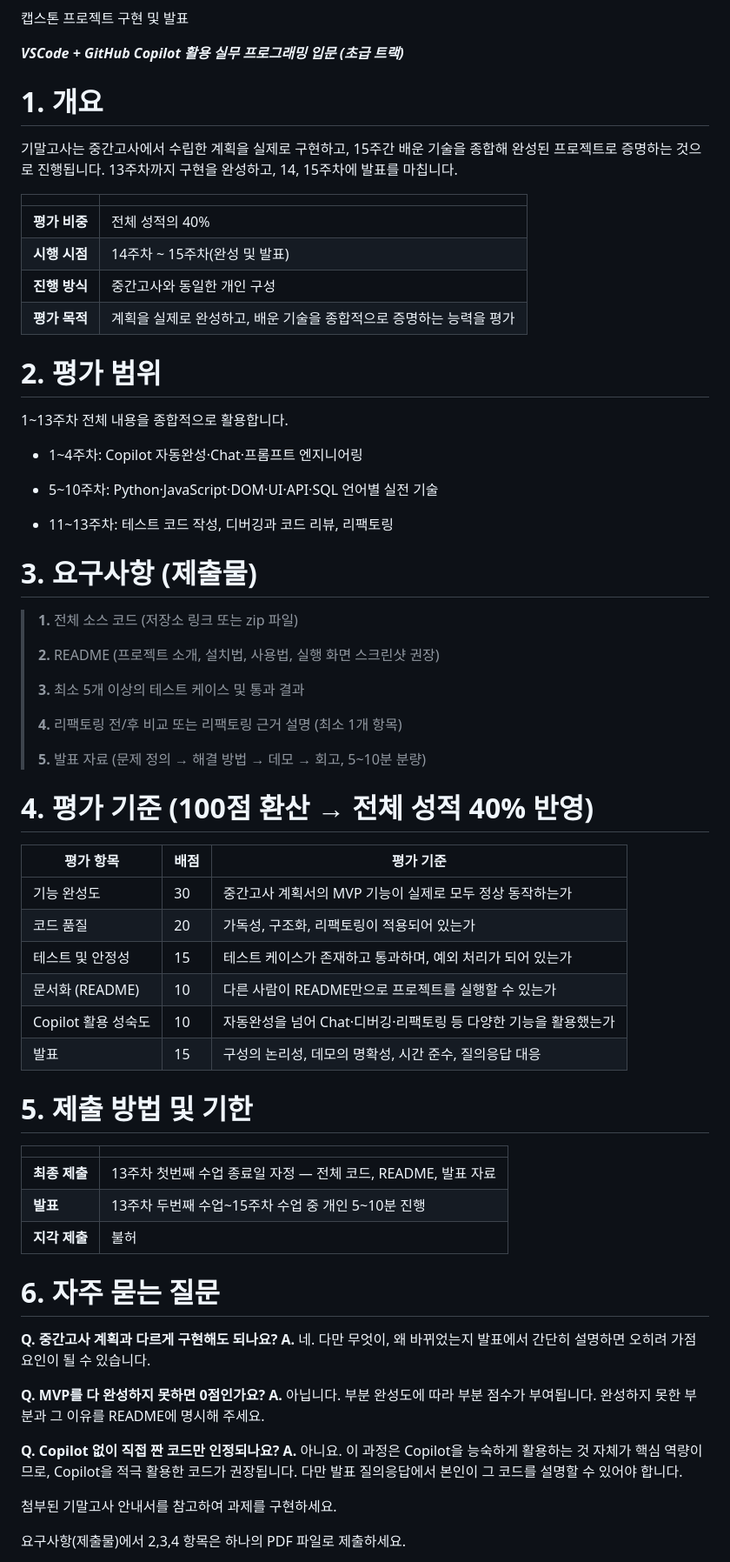
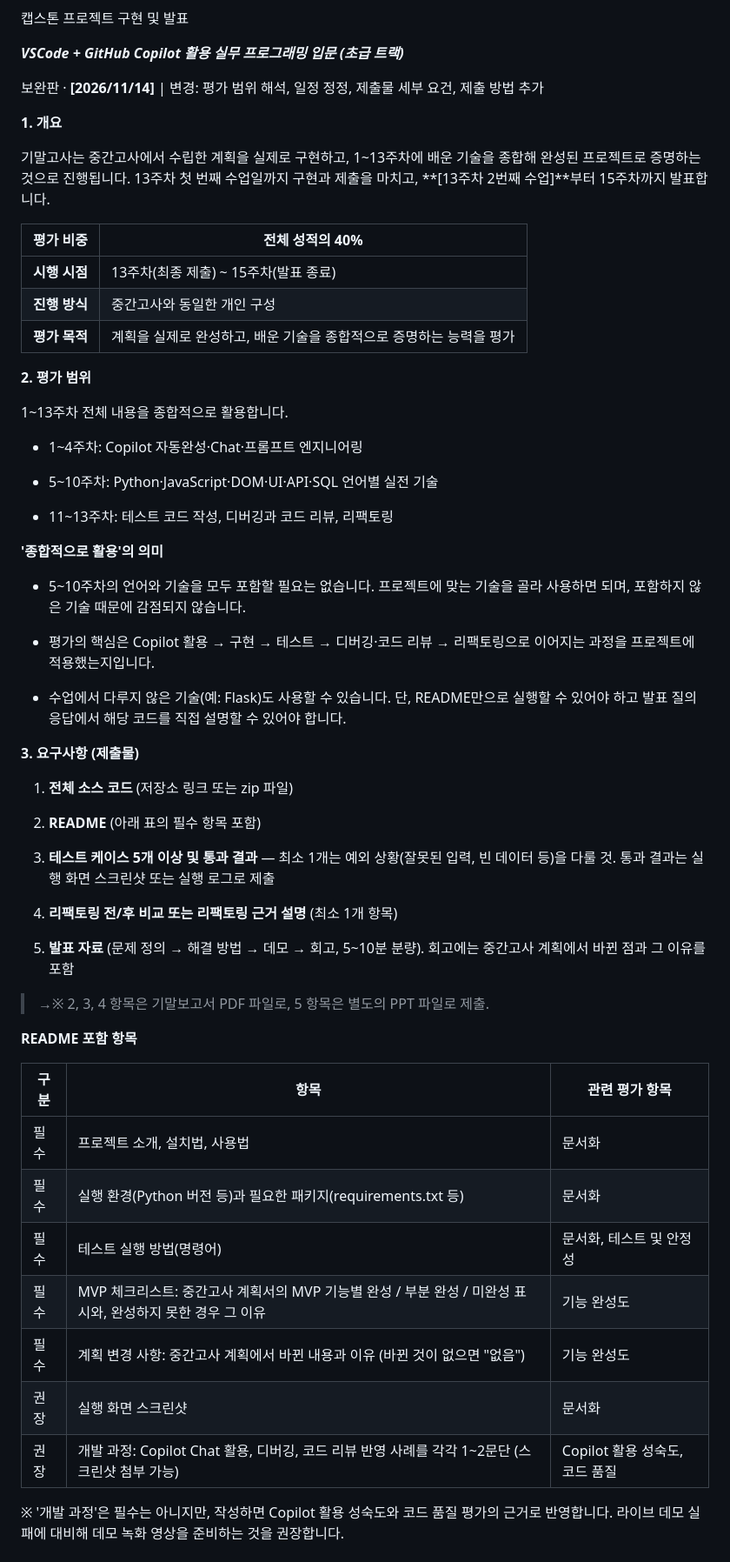
Before and after one commit to oosohow/nagaltime, a Markdown page: docs/기말고사_안내서.md, the part around one of its changes. Shown at 87% size. Drawn GitHub-style.

```diff
--- a/docs/기말고사_안내서.md
+++ b/docs/기말고사_안내서.md
@@ -4,18 +4,23 @@
 
 ***VSCode + GitHub Copilot 활용 실무 프로그래밍 입문 (초급 트랙)***
 
-# **1. 개요**
+보완판 · **<span class="mark">\[2026/11/14\]</span>** \| 변경: 평가 범위
+해석, 일정 정정, 제출물 세부 요건, 제출 방법 추가
 
-기말고사는 중간고사에서 수립한 계획을 실제로 구현하고, 15주간 배운 기술을 종합해 완성된 프로젝트로 증명하는 것으로 진행됩니다. 13주차까지 구현을 완성하고, 14, 15주차에 발표를 마칩니다.
+**1. 개요**
 
-|               |                                                                     |
+기말고사는 중간고사에서 수립한 계획을 실제로 구현하고, 1~13주차에 배운
+기술을 종합해 완성된 프로젝트로 증명하는 것으로 진행됩니다. 13주차 첫
+번째 수업일까지 구현과 제출을 마치고, **<span class="mark">\[13주차
+2번째 수업\]</span>**부터 15주차까지 발표합니다.
+
+| **평가 비중** | 전체 성적의 40%                                                     |
 |---------------|---------------------------------------------------------------------|
-| **평가 비중** | 전체 성적의 40%                                                     |
-| **시행 시점** | 14주차 ~ 15주차(완성 및 발표)                                       |
+| **시행 시점** | 13주차(최종 제출) ~ 15주차(발표 종료)                               |
 | **진행 방식** | 중간고사와 동일한 개인 구성                                         |
 | **평가 목적** | 계획을 실제로 완성하고, 배운 기술을 종합적으로 증명하는 능력을 평가 |
 
-# **2. 평가 범위**
+**2. 평가 범위**
 
 1~13주차 전체 내용을 종합적으로 활용합니다.
 
@@ -25,45 +30,50 @@
 
 - 11~13주차: 테스트 코드 작성, 디버깅과 코드 리뷰, 리팩토링
 
-# **3. 요구사항 (제출물)**
+**'종합적으로 활용'의 의미**
 
-> **1.** 전체 소스 코드 (저장소 링크 또는 zip 파일)
->
-> **2.** README (프로젝트 소개, 설치법, 사용법, 실행 화면 스크린샷 권장)
->
-> **3.** 최소 5개 이상의 테스트 케이스 및 통과 결과
->
-> **4.** 리팩토링 전/후 비교 또는 리팩토링 근거 설명 (최소 1개 항목)
->
-> **5.** 발표 자료 (문제 정의 → 해결 방법 → 데모 → 회고, 5~10분 분량)
+- 5~10주차의 언어와 기술을 모두 포함할 필요는 없습니다. 프로젝트에 맞는
+  기술을 골라 사용하면 되며, 포함하지 않은 기술 때문에 감점되지
+  않습니다.
 
-# **4. 평가 기준 (100점 환산 → 전체 성적 40% 반영)**
+- 평가의 핵심은 Copilot 활용 → 구현 → 테스트 → 디버깅·코드 리뷰 →
+  리팩토링으로 이어지는 과정을 프로젝트에 적용했는지입니다.
 
-| **평가 항목**       | **배점** | **평가 기준**                                                    |
-|---------------------|----------|------------------------------------------------------------------|
-| 기능 완성도         | 30       | 중간고사 계획서의 MVP 기능이 실제로 모두 정상 동작하는가         |
-| 코드 품질           | 20       | 가독성, 구조화, 리팩토링이 적용되어 있는가                       |
-| 테스트 및 안정성    | 15       | 테스트 케이스가 존재하고 통과하며, 예외 처리가 되어 있는가       |
-| 문서화 (README)     | 10       | 다른 사람이 README만으로 프로젝트를 실행할 수 있는가             |
-| Copilot 활용 성숙도 | 10       | 자동완성을 넘어 Chat·디버깅·리팩토링 등 다양한 기능을 활용했는가 |
-| 발표                | 15       | 구성의 논리성, 데모의 명확성, 시간 준수, 질의응답 대응           |
+- 수업에서 다루지 않은 기술(예: Flask)도 사용할 수 있습니다. 단,
+  README만으로 실행할 수 있어야 하고 발표 질의응답에서 해당 코드를 직접
+  설명할 수 있어야 합니다.
 
-# **5. 제출 방법 및 기한**
+**3. 요구사항 (제출물)**
 
-|               |                                                               |
-|---------------|---------------------------------------------------------------|
-| **최종 제출** | 13주차 첫번째 수업 종료일 자정 — 전체 코드, README, 발표 자료 |
-| **발표**      | 13주차 두번째 수업~15주차 수업 중 개인 5~10분 진행            |
-| **지각 제출** | 불허                                                          |
+1.  **전체 소스 코드** (저장소 링크 또는 zip 파일)
 
-# **6. 자주 묻는 질문**
+2.  **README** (아래 표의 필수 항목 포함)
 
-**Q. 중간고사 계획과 다르게 구현해도 되나요? A.** 네. 다만 무엇이, 왜 바뀌었는지 발표에서 간단히 설명하면 오히려 가점 요인이 될 수 있습니다.
+3.  **테스트 케이스 5개 이상 및 통과 결과** — 최소 1개는 예외
+    상황(잘못된 입력, 빈 데이터 등)을 다룰 것. 통과 결과는 실행 화면
+    스크린샷 또는 실행 로그로 제출
 
-**Q. MVP를 다 완성하지 못하면 0점인가요? A.** 아닙니다. 부분 완성도에 따라 부분 점수가 부여됩니다. 완성하지 못한 부분과 그 이유를 README에 명시해 주세요.
+4.  **리팩토링 전/후 비교 또는 리팩토링 근거 설명** (최소 1개 항목)
 
-**Q. Copilot 없이 직접 짠 코드만 인정되나요? A.** 아니요. 이 과정은 Copilot을 능숙하게 활용하는 것 자체가 핵심 역량이므로, Copilot을 적극 활용한 코드가 권장됩니다. 다만 발표 질의응답에서 본인이 그 코드를 설명할 수 있어야 합니다.
+5.  **발표 자료** (문제 정의 → 해결 방법 → 데모 → 회고, 5~10분 분량).
+    회고에는 중간고사 계획에서 바뀐 점과 그 이유를 포함
 
-첨부된 기말고사 안내서를 참고하여 과제를 구현하세요.
+> →※ 2, 3, 4 항목은 기말보고서 PDF 파일로, 5 항목은 별도의 PPT 파일로
+> 제출.
 
-요구사항(제출물)에서 2,3,4 항목은 하나의 PDF 파일로 제출하세요.
+**README 포함 항목**
+
+| **구분** | **항목**                                                                                                  | **관련 평가 항목**             |
+|----------|-----------------------------------------------------------------------------------------------------------|--------------------------------|
+| 필수     | 프로젝트 소개, 설치법, 사용법                                                                             | 문서화                         |
+| 필수     | 실행 환경(Python 버전 등)과 필요한 패키지(requirements.txt 등)                                            | 문서화                         |
+| 필수     | 테스트 실행 방법(명령어)                                                                                  | 문서화, 테스트 및 안정성       |
+| 필수     | MVP 체크리스트: 중간고사 계획서의 MVP 기능별 완성 / 부분 완성 / 미완성 표시와, 완성하지 못한 경우 그 이유 | 기능 완성도                    |
+| 필수     | 계획 변경 사항: 중간고사 계획에서 바뀐 내용과 이유 (바뀐 것이 없으면 "없음")                              | 기능 완성도                    |
+| 권장     | 실행 화면 스크린샷                                                                                        | 문서화                         |
+| 권장     | 개발 과정: Copilot Chat 활용, 디버깅, 코드 리뷰 반영 사례를 각각 1~2문단 (스크린샷 첨부 가능)             | Copilot 활용 성숙도, 코드 품질 |
+
+※ '개발 과정'은 필수는 아니지만, 작성하면 Copilot 활용 성숙도와 코드
+품질 평가의 근거로 반영합니다. 라이브 데모 실패에 대비해 데모 녹화
+영상을 준비하는 것을 권장합니다.
+
```
Also changed, not shown: other parts of docs/기말고사_안내서.md (+48 -0 lines), README.md (+5 -2 lines), docs/screenshots/05-tests.png, 5 other files.
